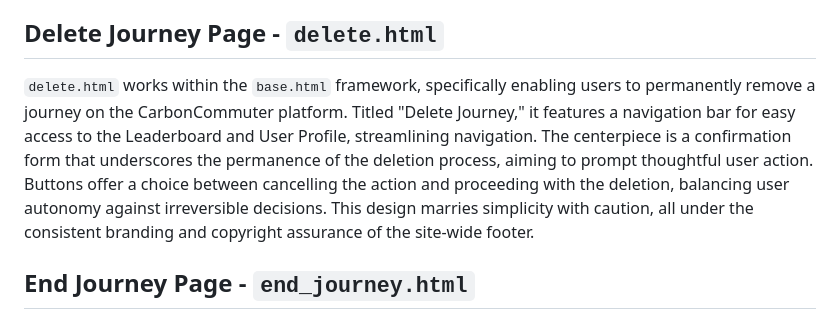
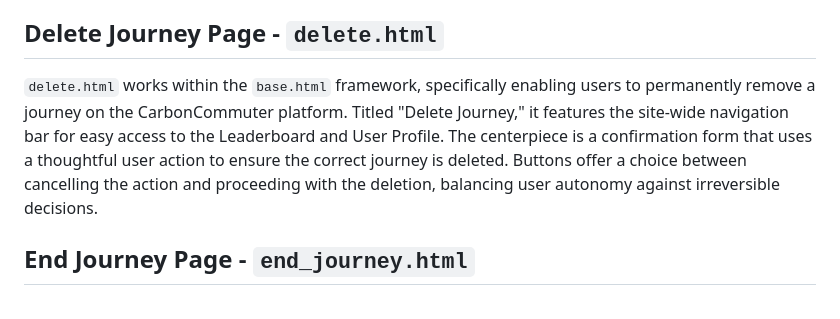
Before and after one commit to emforrest/ECM2434_Group_Software_Engineering_Project, a Markdown page: docs/Pages2.md, the part around the change. Rendered like a GitHub page.

Commit message:
Re-read Pages2.md

```diff
--- a/docs/Pages2.md
+++ b/docs/Pages2.md
@@ -91,7 +91,7 @@ The template defines several overrideable Django template blocks (`script`, `bod
 
 ## Delete Journey Page - `delete.html`
 
-`delete.html` works within the `base.html` framework, specifically enabling users to permanently remove a journey on the CarbonCommuter platform. Titled "Delete Journey," it features a navigation bar for easy access to the Leaderboard and User Profile, streamlining navigation. The centerpiece is a confirmation form that underscores the permanence of the deletion process, aiming to prompt thoughtful user action. Buttons offer a choice between cancelling the action and proceeding with the deletion, balancing user autonomy against irreversible decisions. This design marries simplicity with caution, all under the consistent branding and copyright assurance of the site-wide footer.
+`delete.html` works within the `base.html` framework, specifically enabling users to permanently remove a journey on the CarbonCommuter platform. Titled "Delete Journey," it features the site-wide navigation bar for easy access to the Leaderboard and User Profile. The centerpiece is a confirmation form that uses a thoughtful user action to ensure the correct journey is deleted. Buttons offer a choice between cancelling the action and proceeding with the deletion, balancing user autonomy against irreversible decisions.
 
 ## End Journey Page - `end_journey.html`
 
```
